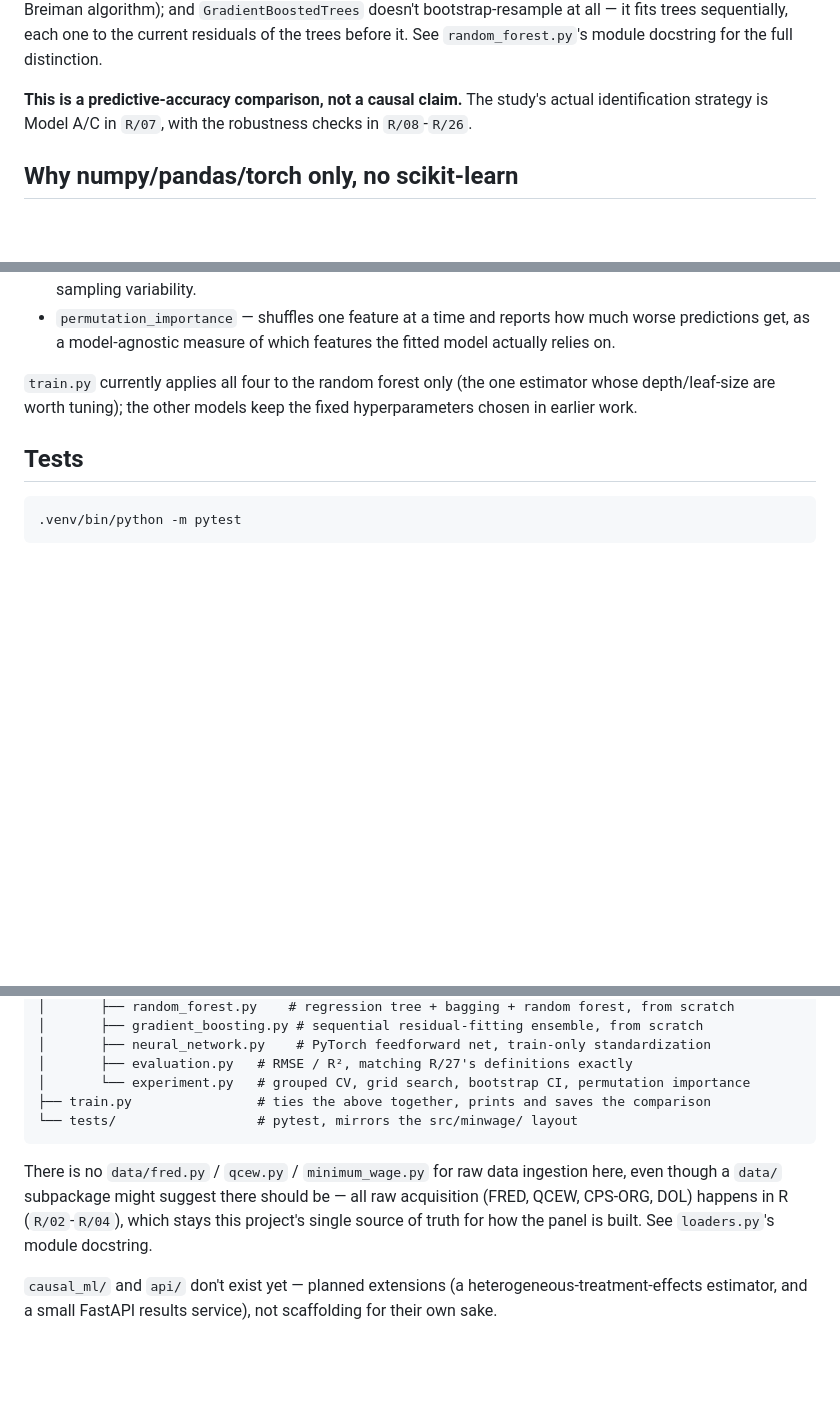
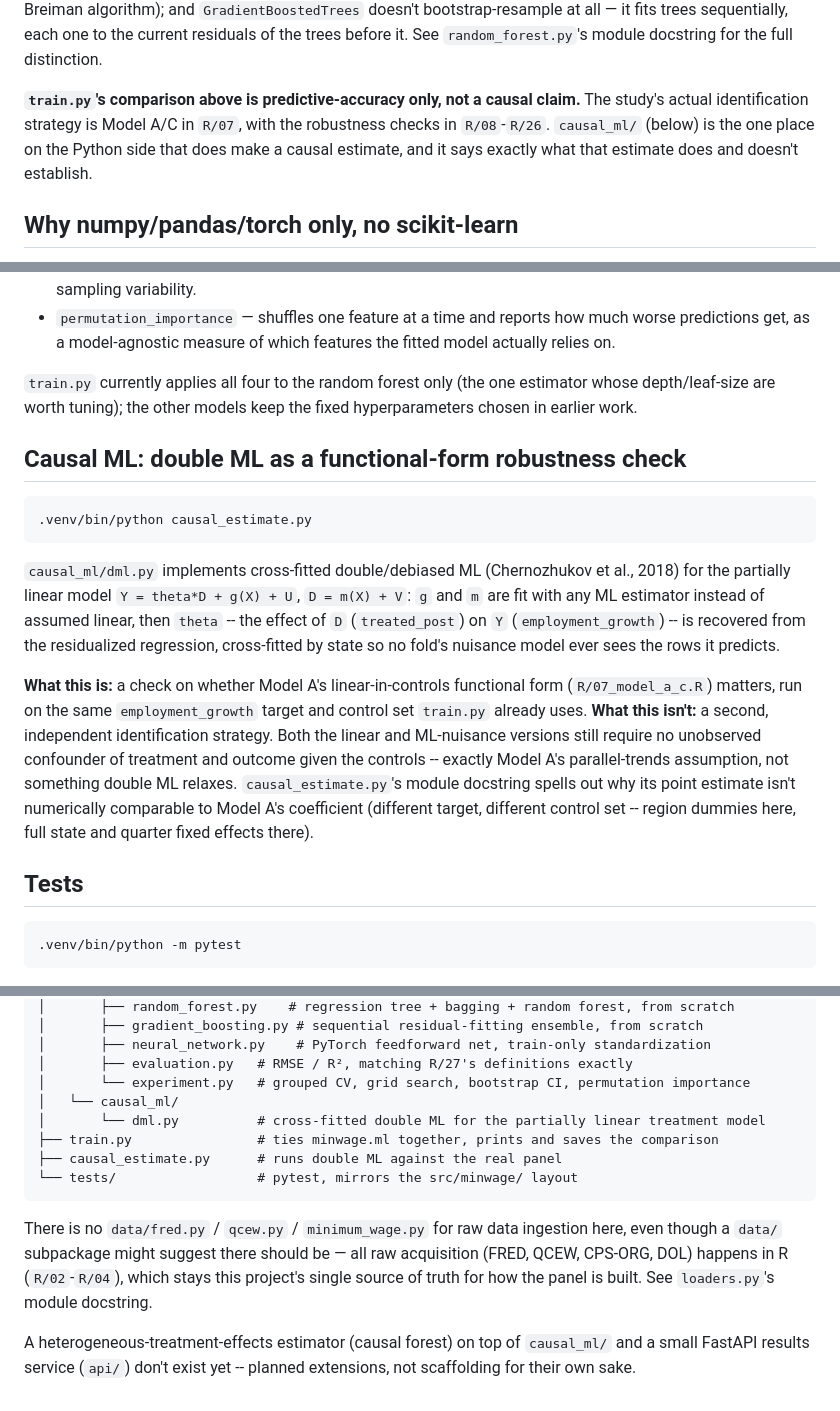
Before and after one commit to Charith-Reddy-Pareddy/min-wage-difference-in-differences-study, a Markdown page: python/README.md, 3 parts joined by grey strips. Rendered like a GitHub page; blank space fills up the shorter version.

Commit message:
Document the double ML causal estimate and its scope

````diff
--- a/python/README.md
+++ b/python/README.md
@@ -20,9 +20,12 @@ trees sequentially, each one to the current residuals of the trees
 before it. See `random_forest.py`'s module docstring for the full
 distinction.
 
-**This is a predictive-accuracy comparison, not a causal claim.** The
-study's actual identification strategy is Model A/C in `R/07`, with the
-robustness checks in `R/08`-`R/26`.
+**`train.py`'s comparison above is predictive-accuracy only, not a
+causal claim.** The study's actual identification strategy is Model
+A/C in `R/07`, with the robustness checks in `R/08`-`R/26`.
+`causal_ml/` (below) is the one place on the Python side that does
+make a causal estimate, and it says exactly what that estimate does
+and doesn't establish.
 
 ## Why numpy/pandas/torch only, no scikit-learn
 
@@ -97,6 +100,32 @@ feature is independently shuffled on the test set).
 one estimator whose depth/leaf-size are worth tuning); the other
 models keep the fixed hyperparameters chosen in earlier work.
 
+## Causal ML: double ML as a functional-form robustness check
+
+```
+.venv/bin/python causal_estimate.py
+```
+
+`causal_ml/dml.py` implements cross-fitted double/debiased ML
+(Chernozhukov et al., 2018) for the partially linear model
+`Y = theta*D + g(X) + U`, `D = m(X) + V`: `g` and `m` are fit with any
+ML estimator instead of assumed linear, then `theta` -- the effect of
+`D` (`treated_post`) on `Y` (`employment_growth`) -- is recovered from
+the residualized regression, cross-fitted by state so no fold's
+nuisance model ever sees the rows it predicts.
+
+**What this is:** a check on whether Model A's linear-in-controls
+functional form (`R/07_model_a_c.R`) matters, run on the same
+`employment_growth` target and control set `train.py` already uses.
+**What this isn't:** a second, independent identification strategy.
+Both the linear and ML-nuisance versions still require no unobserved
+confounder of treatment and outcome given the controls -- exactly
+Model A's parallel-trends assumption, not something double ML relaxes.
+`causal_estimate.py`'s module docstring spells out why its point
+estimate isn't numerically comparable to Model A's coefficient (different
+target, different control set -- region dummies here, full state and
+quarter fixed effects there).
+
 ## Tests
 
 ```
@@ -120,7 +149,10 @@ python/
 │       ├── neural_network.py    # PyTorch feedforward net, train-only standardization
 │       ├── evaluation.py   # RMSE / R², matching R/27's definitions exactly
 │       └── experiment.py   # grouped CV, grid search, bootstrap CI, permutation importance
-├── train.py                # ties the above together, prints and saves the comparison
+│   └── causal_ml/
+│       └── dml.py          # cross-fitted double ML for the partially linear treatment model
+├── train.py                # ties minwage.ml together, prints and saves the comparison
+├── causal_estimate.py      # runs double ML against the real panel
 └── tests/                  # pytest, mirrors the src/minwage/ layout
 ```
 
@@ -130,6 +162,6 @@ should be — all raw acquisition (FRED, QCEW, CPS-ORG, DOL) happens in R
 (`R/02`-`R/04`), which stays this project's single source of truth for
 how the panel is built. See `loaders.py`'s module docstring.
 
-`causal_ml/` and `api/` don't exist yet — planned extensions (a
-heterogeneous-treatment-effects estimator, and a small FastAPI results
-service), not scaffolding for their own sake.
+A heterogeneous-treatment-effects estimator (causal forest) on top of
+`causal_ml/` and a small FastAPI results service (`api/`) don't exist
+yet -- planned extensions, not scaffolding for their own sake.
````
